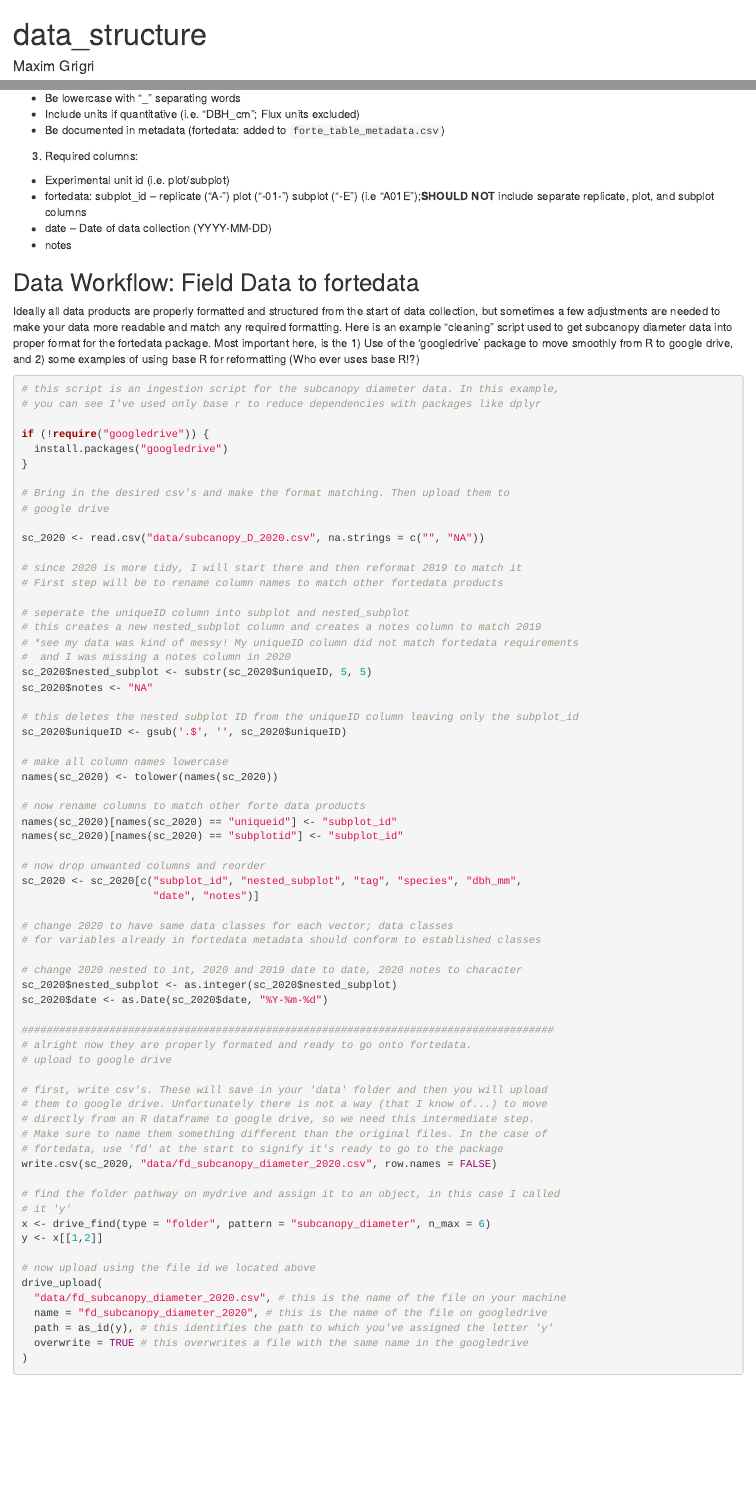
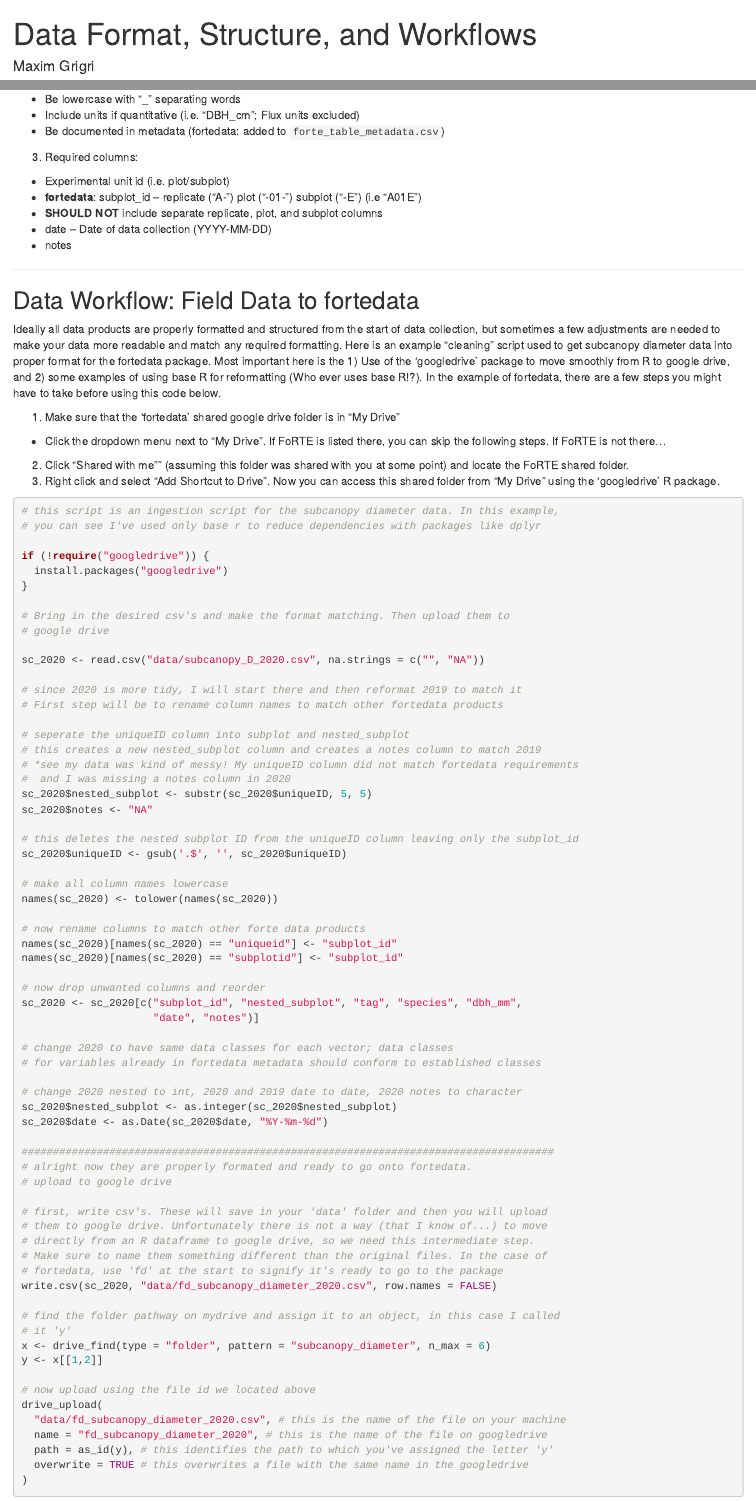
Before and after one commit to camerclay/goughlab_data_mgmt, an R Markdown document (rmd/data_structure.Rmd): the page in a window 1100 px wide, from its top, and a second part further down, joined at a grey line. Rendered offline with R 4.5, knitr and Pandoc, with nearby package versions.

Commit message:
Added some steps for working with google drive

````diff
--- a/rmd/data_structure.Rmd
+++ b/rmd/data_structure.Rmd
@@ -1,5 +1,5 @@
 ---
-title: "data_structure"
+title: "Data Format, Structure, and Workflows"
 author: "Maxim Grigri"
 date: "May 3, 2021"
 output: html_document
@@ -33,15 +35,23 @@ to the shared forte google drive using the 'googledrive' R package.
   + Be documented in metadata (fortedata: added to `forte_table_metadata.csv`)
 3. Required columns:
   + Experimental unit id (i.e. plot/subplot)
-  + fortedata: subplot_id -- replicate ("A-") plot ("-01-") subplot ("-E") (i.e   "A01E");**SHOULD NOT** include separate replicate, plot, and subplot columns
+  + **fortedata**: subplot_id -- replicate ("A-") plot ("-01-") subplot ("-E") (i.e   "A01E")
+  + **SHOULD NOT** include separate replicate, plot, and subplot columns
   + date -- Date of data collection (YYYY-MM-DD)
   + notes
+
+***
 
 ## Data Workflow: Field Data to fortedata
 
 Ideally all data products are properly formatted and structured from the start of
 data collection, but sometimes a few adjustments are needed to make your data more readable and match any required formatting. Here is an example "cleaning" script used to
-get subcanopy diameter data into proper format for the fortedata package. Most important here, is the 1) Use of the 'googledrive' package to move smoothly from R to google drive, and 2) some examples of using base R for reformatting (Who ever uses base R!?)
+get subcanopy diameter data into proper format for the fortedata package. Most important here is the 1) Use of the 'googledrive' package to move smoothly from R to google drive, and 2) some examples of using base R for reformatting (Who ever uses base R!?). In the example of fortedata, there are a few steps you might have to take before using this code below.
+
+1. Make sure that the 'fortedata' shared google drive folder is in "My Drive"
+  + Click the dropdown menu next to "My Drive". If FoRTE is listed there, you can skip the following steps. If FoRTE is not there...
+2. Click "Shared with me"" (assuming this folder was shared with you at some point) and locate the FoRTE shared folder.
+3. Right click and select "Add Shortcut to Drive". Now you can access this shared folder from "My Drive" using the 'googledrive' R package.
 
 ```{r cleaning, include=TRUE, eval=FALSE}
 # this script is an ingestion script for the subcanopy diameter data. In this example,
````
Also changed, not shown: rmd/data_structure.Rmd (2 more changed lines).
